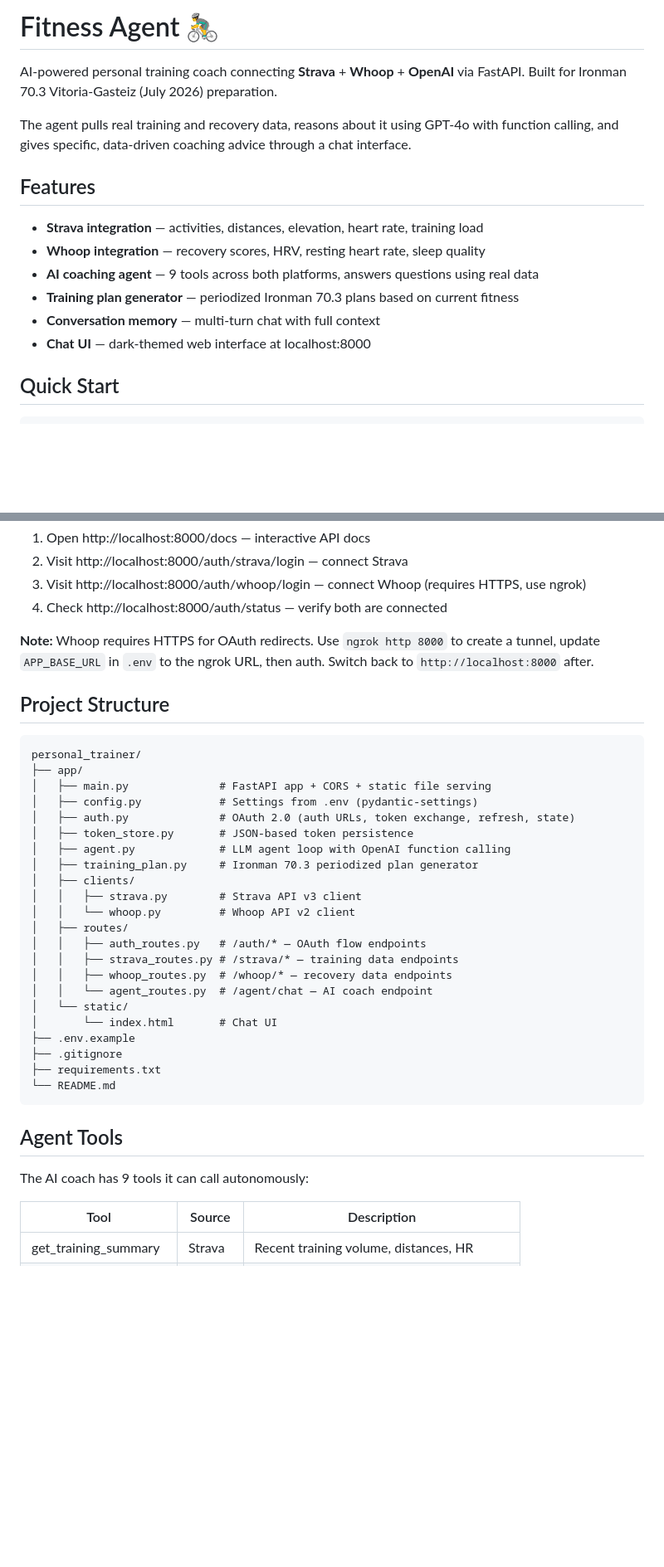
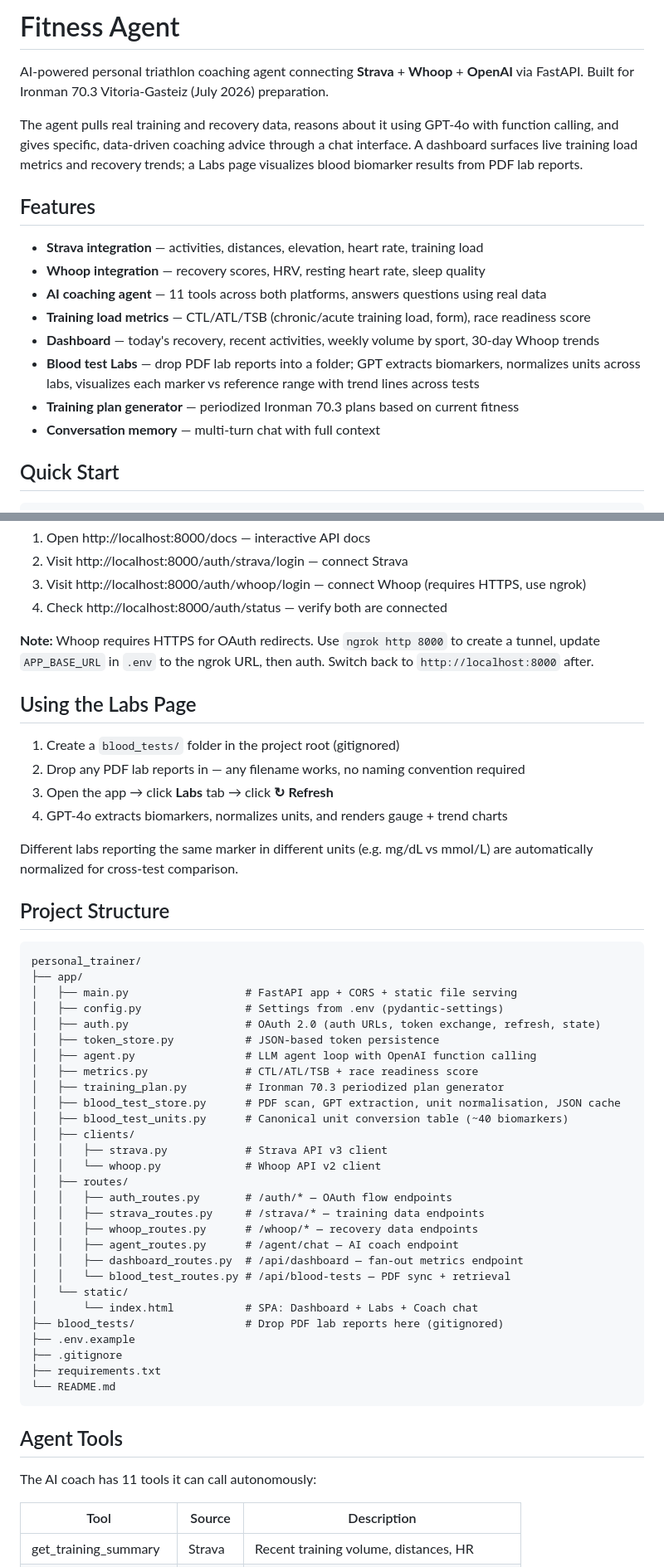
Before and after one commit to conbmn/personal_trainer, a Markdown page: README.md, 2 parts joined by grey strips. Shown at 83% size. Rendered like a GitHub page; blank space fills up the shorter version.

Commit message:
Change of readme and CLAUDE.md

````diff
--- a/README.md
+++ b/README.md
@@ -1,17 +1,19 @@
-# Fitness Agent 🚴‍♂️
+# Fitness Agent
 
-AI-powered personal training coach connecting **Strava** + **Whoop** + **OpenAI** via FastAPI. Built for Ironman 70.3 Vitoria-Gasteiz (July 2026) preparation.
+AI-powered personal triathlon coaching agent connecting **Strava** + **Whoop** + **OpenAI** via FastAPI. Built for Ironman 70.3 Vitoria-Gasteiz (July 2026) preparation.
 
-The agent pulls real training and recovery data, reasons about it using GPT-4o with function calling, and gives specific, data-driven coaching advice through a chat interface.
+The agent pulls real training and recovery data, reasons about it using GPT-4o with function calling, and gives specific, data-driven coaching advice through a chat interface. A dashboard surfaces live training load metrics and recovery trends; a Labs page visualizes blood biomarker results from PDF lab reports.
 
 ## Features
 
 - **Strava integration** — activities, distances, elevation, heart rate, training load
 - **Whoop integration** — recovery scores, HRV, resting heart rate, sleep quality
-- **AI coaching agent** — 9 tools across both platforms, answers questions using real data
+- **AI coaching agent** — 11 tools across both platforms, answers questions using real data
+- **Training load metrics** — CTL/ATL/TSB (chronic/acute training load, form), race readiness score
+- **Dashboard** — today's recovery, recent activities, weekly volume by sport, 30-day Whoop trends
+- **Blood test Labs** — drop PDF lab reports into a folder; GPT extracts biomarkers, normalizes units across labs, visualizes each marker vs reference range with trend lines across tests
 - **Training plan generator** — periodized Ironman 70.3 plans based on current fitness
 - **Conversation memory** — multi-turn chat with full context
-- **Chat UI** — dark-themed web interface at localhost:8000
 
 ## Quick Start
 
@@ -40,27 +42,42 @@ uvicorn app.main:app --reload --port 8000
 
 **Note:** Whoop requires HTTPS for OAuth redirects. Use `ngrok http 8000` to create a tunnel, update `APP_BASE_URL` in `.env` to the ngrok URL, then auth. Switch back to `http://localhost:8000` after.
 
+## Using the Labs Page
+
+1. Create a `blood_tests/` folder in the project root (gitignored)
+2. Drop any PDF lab reports in — any filename works, no naming convention required
+3. Open the app → click **Labs** tab → click **↻ Refresh**
+4. GPT-4o extracts biomarkers, normalizes units, and renders gauge + trend charts
+
+Different labs reporting the same marker in different units (e.g. mg/dL vs mmol/L) are automatically normalized for cross-test comparison.
+
 ## Project Structure
 
 ```
 personal_trainer/
 ├── app/
-│   ├── main.py              # FastAPI app + CORS + static file serving
-│   ├── config.py            # Settings from .env (pydantic-settings)
-│   ├── auth.py              # OAuth 2.0 (auth URLs, token exchange, refresh, state)
-│   ├── token_store.py       # JSON-based token persistence
-│   ├── agent.py             # LLM agent loop with OpenAI function calling
-│   ├── training_plan.py     # Ironman 70.3 periodized plan generator
+│   ├── main.py                  # FastAPI app + CORS + static file serving
+│   ├── config.py                # Settings from .env (pydantic-settings)
+│   ├── auth.py                  # OAuth 2.0 (auth URLs, token exchange, refresh, state)
+│   ├── token_store.py           # JSON-based token persistence
+│   ├── agent.py                 # LLM agent loop with OpenAI function calling
+│   ├── metrics.py               # CTL/ATL/TSB + race readiness score
+│   ├── training_plan.py         # Ironman 70.3 periodized plan generator
+│   ├── blood_test_store.py      # PDF scan, GPT extraction, unit normalisation, JSON cache
+│   ├── blood_test_units.py      # Canonical unit conversion table (~40 biomarkers)
 │   ├── clients/
-│   │   ├── strava.py        # Strava API v3 client
-│   │   └── whoop.py         # Whoop API v2 client
+│   │   ├── strava.py            # Strava API v3 client
+│   │   └── whoop.py             # Whoop API v2 client
 │   ├── routes/
-│   │   ├── auth_routes.py   # /auth/* — OAuth flow endpoints
-│   │   ├── strava_routes.py # /strava/* — training data endpoints
-│   │   ├── whoop_routes.py  # /whoop/* — recovery data endpoints
-│   │   └── agent_routes.py  # /agent/chat — AI coach endpoint
+│   │   ├── auth_routes.py       # /auth/* — OAuth flow endpoints
+│   │   ├── strava_routes.py     # /strava/* — training data endpoints
+│   │   ├── whoop_routes.py      # /whoop/* — recovery data endpoints
+│   │   ├── agent_routes.py      # /agent/chat — AI coach endpoint
+│   │   ├── dashboard_routes.py  # /api/dashboard — fan-out metrics endpoint
+│   │   └── blood_test_routes.py # /api/blood-tests — PDF sync + retrieval
 │   └── static/
-│       └── index.html       # Chat UI
+│       └── index.html           # SPA: Dashboard + Labs + Coach chat
+├── blood_tests/                 # Drop PDF lab reports here (gitignored)
 ├── .env.example
 ├── .gitignore
 ├── requirements.txt
@@ -69,7 +86,7 @@ personal_trainer/
 
 ## Agent Tools
 
-The AI coach has 9 tools it can call autonomously:
+The AI coach has 11 tools it can call autonomously:
 
 | Tool | Source | Description |
 |------|--------|-------------|
````
Also changed, not shown: other parts of README.md (+8 -3 lines), CLAUDE.md (+25 -15 lines).
